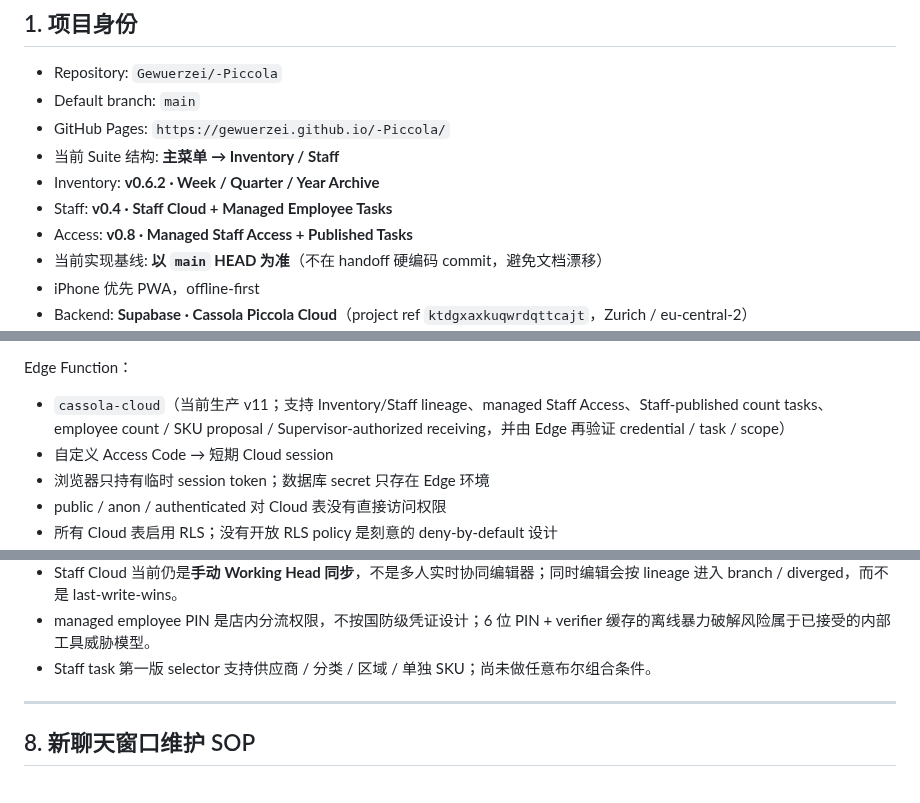
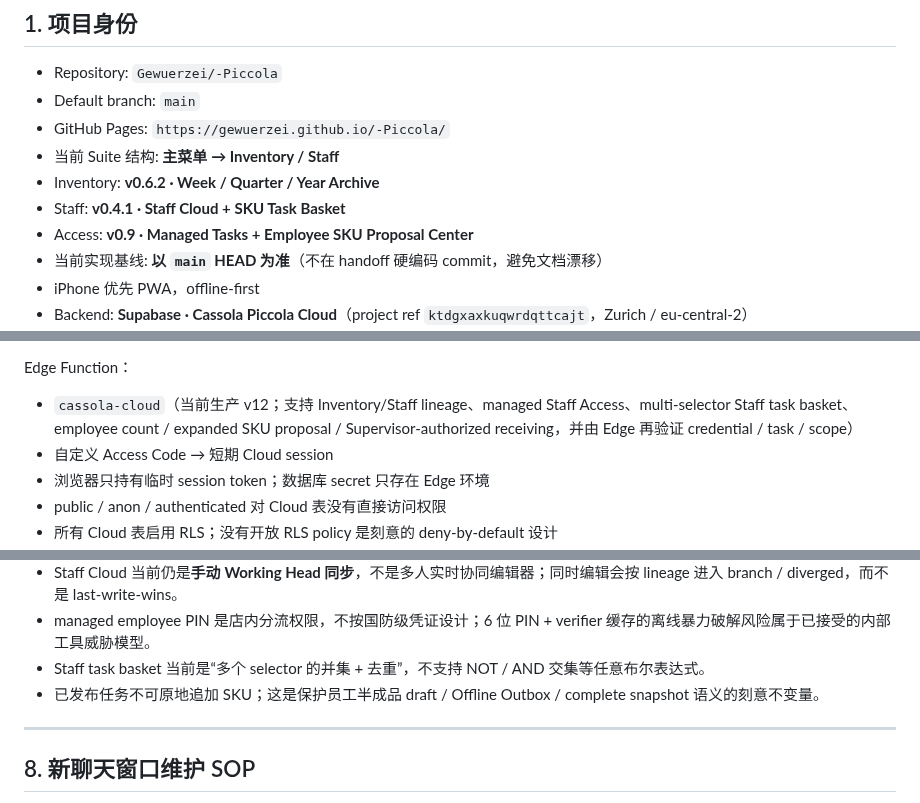
Before and after one commit to Gewuerzei/-Piccola, a Markdown page: PROJECT_HANDOFF.md, 3 parts joined by grey strips. Rendered like a GitHub page.

```diff
--- a/PROJECT_HANDOFF.md
+++ b/PROJECT_HANDOFF.md
@@ -10,8 +10,8 @@
 - GitHub Pages: `https://gewuerzei.github.io/-Piccola/`
 - 当前 Suite 结构: **主菜单 → Inventory / Staff**
 - Inventory: **v0.6.2 · Week / Quarter / Year Archive**
-- Staff: **v0.4 · Staff Cloud + Managed Employee Tasks**
-- Access: **v0.8 · Managed Staff Access + Published Tasks**
+- Staff: **v0.4.1 · Staff Cloud + SKU Task Basket**
+- Access: **v0.9 · Managed Tasks + Employee SKU Proposal Center**
 - 当前实现基线: **以 `main` HEAD 为准**（不在 handoff 硬编码 commit，避免文档漂移）
 - iPhone 优先 PWA，offline-first
 - Backend: **Supabase · Cassola Piccola Cloud**（project ref `ktdgxaxkuqwrdqttcajt`，Zurich / eu-central-2）
@@ -330,7 +346,7 @@ Inventory 的“上传全店”仍只指前四个 Inventory scope；Staff 用自
 - `cassola_employee_review`
 
 Edge Function：
-- `cassola-cloud`（当前生产 v11；支持 Inventory/Staff lineage、managed Staff Access、Staff-published count tasks、employee count / SKU proposal / Supervisor-authorized receiving，并由 Edge 再验证 credential / task / scope）
+- `cassola-cloud`（当前生产 v12；支持 Inventory/Staff lineage、managed Staff Access、multi-selector Staff task basket、employee count / expanded SKU proposal / Supervisor-authorized receiving，并由 Edge 再验证 credential / task / scope）
 - 自定义 Access Code → 短期 Cloud session
 - 浏览器只持有临时 session token；数据库 secret 只存在 Edge 环境
 - public / anon / authenticated 对 Cloud 表没有直接访问权限
@@ -990,7 +1007,8 @@ Staff：
 - 暂无工时统计、工资、打卡。
 - Staff Cloud 当前仍是**手动 Working Head 同步**，不是多人实时协同编辑器；同时编辑会按 lineage 进入 branch / diverged，而不是 last-write-wins。
 - managed employee PIN 是店内分流权限，不按国防级凭证设计；6 位 PIN + verifier 缓存的离线暴力破解风险属于已接受的内部工具威胁模型。
-- Staff task 第一版 selector 支持供应商 / 分类 / 区域 / 单独 SKU；尚未做任意布尔组合条件。
+- Staff task basket 当前是“多个 selector 的并集 + 去重”，不支持 NOT / AND 交集等任意布尔表达式。
+- 已发布任务不可原地追加 SKU；这是保护员工半成品 draft / Offline Outbox / complete snapshot 语义的刻意不变量。
 
 ---
 
```
Also changed, not shown: other parts of PROJECT_HANDOFF.md (+25 -8 lines).
